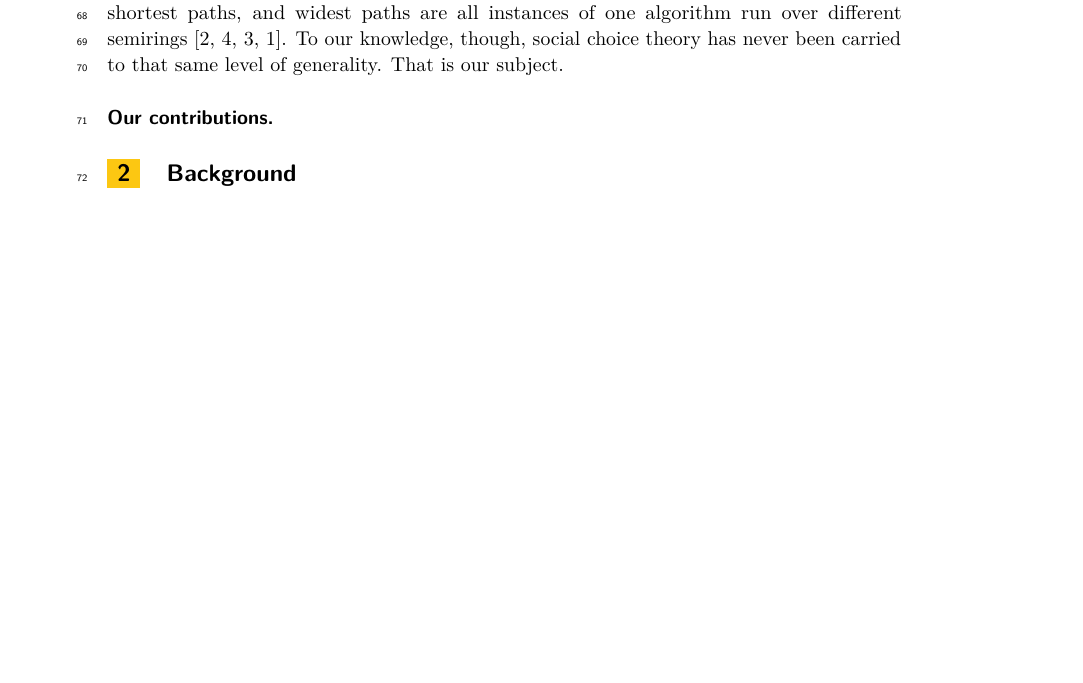
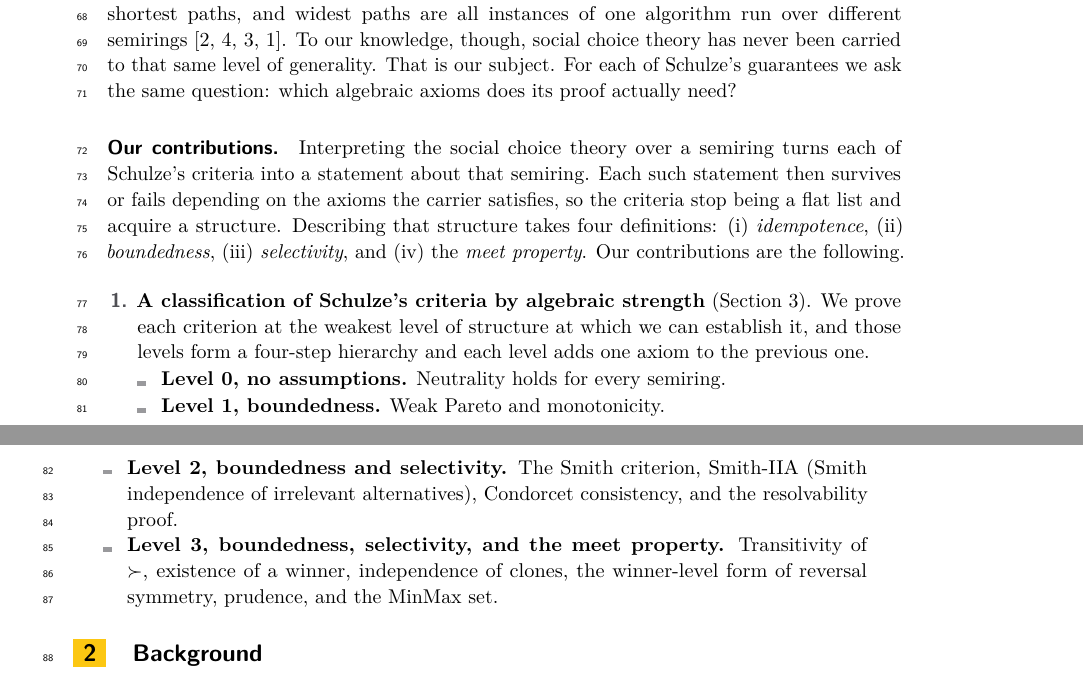
Before and after one commit to mukeshtiwari/Schulze-semiring-paper, a LaTeX paper (paper/icalp.tex): part of page 2 of 4 before the commit and two parts of pages 2 and 3 of 5 after it, the two joined at a grey line, cut so that both start at the same text, the shorter picture padded with empty space. Compiled offline with pdfLaTeX.

Commit message:
Our contribution

```diff
--- a/paper/icalp.tex
+++ b/paper/icalp.tex
@@ -163,16 +163,42 @@ candidate who beats every other head to head is always elected (Condorcet
 consistency). Every winner comes from the smallest set of candidates that
 beats everyone outside it (the Smith criterion). And there are several more.
 
+
 It has long been known that the closure construction itself is generic:
 transitive closure, shortest paths, and widest paths are all instances of
 one algorithm run over different
 semirings~\cite{carre1971algebra,lehmann1977,10.5555/1386688,baras2022path}.
 To our knowledge, though, social choice theory has never been carried to
-that same level of generality. That is our subject.
-
-
+that same level of generality. That is our subject. For each of Schulze's
+guarantees we ask the same question: which algebraic axioms does its proof
+actually need?
 
 \subparagraph*{Our contributions.}
+Interpreting the social choice theory over a semiring
+turns each of Schulze's criteria into a statement about that semiring. Each
+such statement then survives or fails depending on the axioms the carrier
+satisfies, so the criteria stop being a flat list and acquire a structure.
+Describing that structure takes four definitions: (i) \emph{idempotence},
+(ii) \emph{boundedness}, (iii) \emph{selectivity}, and (iv) the \emph{meet
+property}. Our contributions are the following.
+
+\begin{enumerate}
+\item \textbf{A classification of Schulze's criteria by algebraic strength}
+(\Cref{sec:classification}). We prove each criterion at the weakest level of
+structure at which we can establish it, and those levels form a four-step
+hierarchy and each level adds one axiom to the previous one.
+\begin{itemize}
+\item \textbf{Level 0, no assumptions.} Neutrality holds for every
+semiring.
+\item \textbf{Level 1, boundedness.} Weak Pareto and monotonicity.
+\item \textbf{Level 2, boundedness and selectivity.} The Smith criterion,
+Smith-IIA (Smith independence of irrelevant alternatives), Condorcet consistency,
+and the resolvability proof.
+\item \textbf{Level 3, boundedness, selectivity, and the meet property.}
+Transitivity of $\succ$, existence of a winner, independence of clones,
+the winner-level form of reversal symmetry, prudence, and the MinMax set.
+\end{itemize}
+\end{enumerate}
 
 \section{Background}\label{sec:prelim}
 \subsection{Semirings and the Natural Order}
```
Also changed, not shown: paper/icalp.tex (4 more changed lines).
